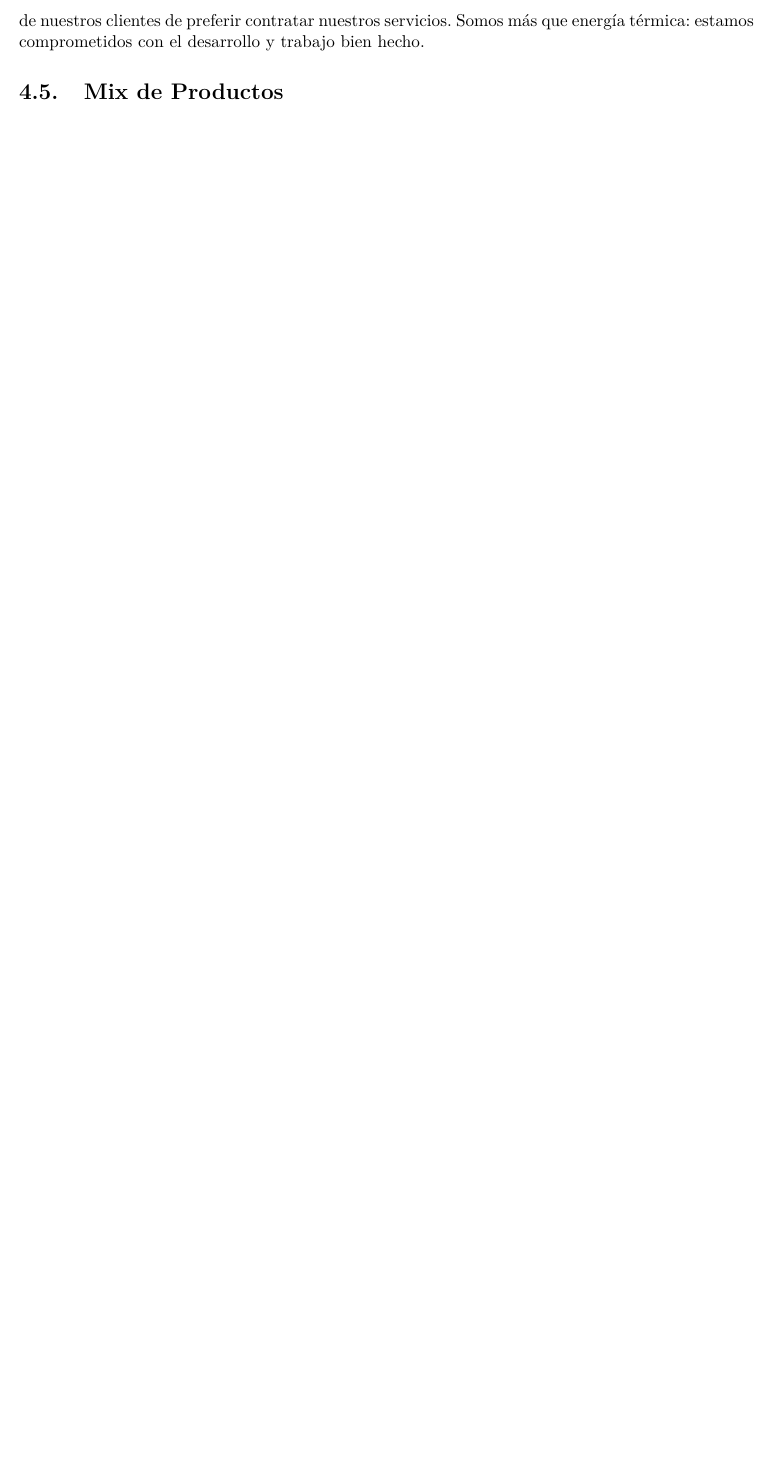
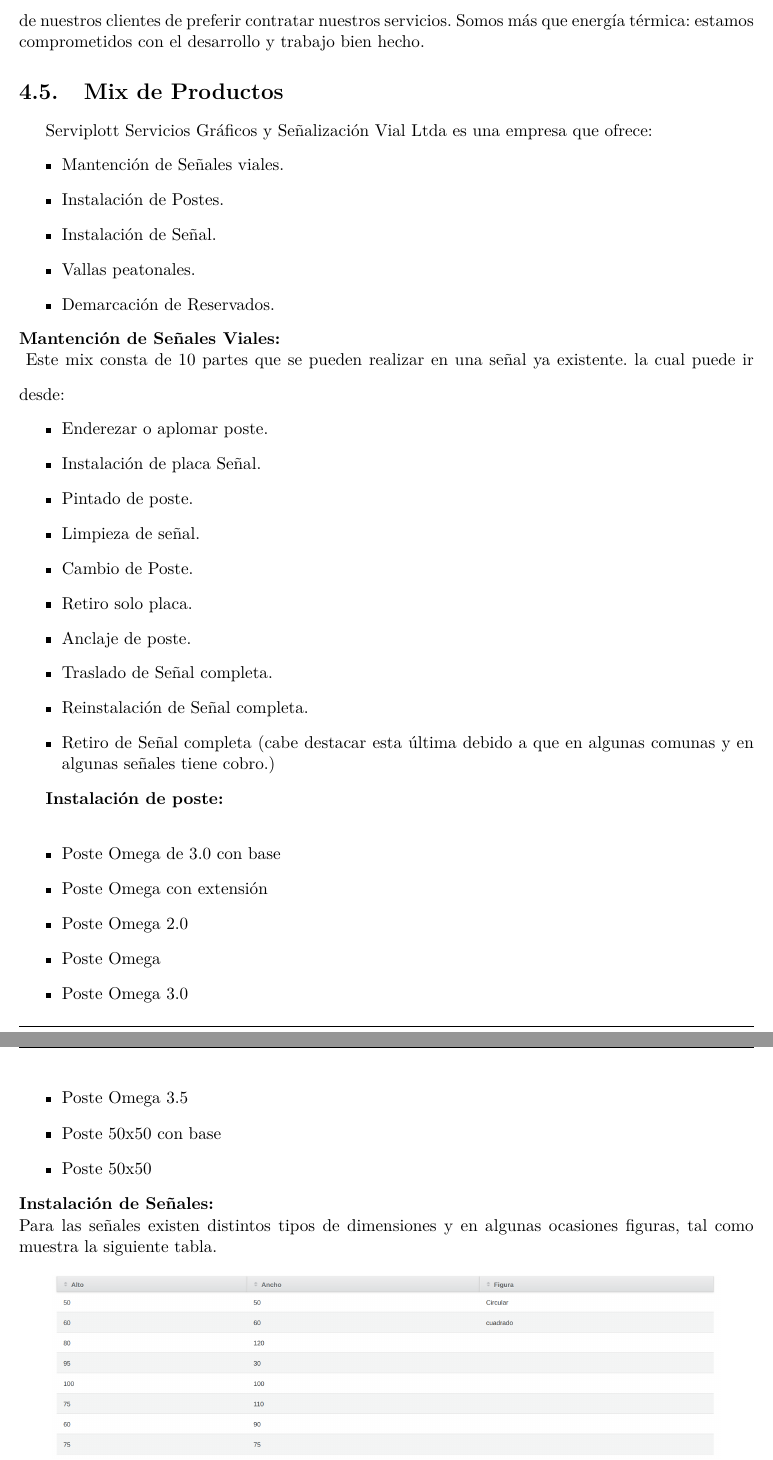
Before and after one commit to frubilarz/industrial, a LaTeX document (informe.tex, which reads industrial.tex): part of page 7 of 7 before the commit and two parts of pages 7 and 8 of 9 after it, the two joined at a grey line, cut so that both start at the same text, the shorter picture padded with empty space. Compiled offline with pdfLaTeX; a missing font is replaced by an installed copy or a similar font; a LaTeX package or settings file that is missing is left out.

Commit message:
CHG: avanzando el parte 1
Signed-off-by: Fernando Rubilar Z <frubilar@icci.cl>

```diff
--- a/industrial.tex
+++ b/industrial.tex
@@ -60,5 +60,41 @@
 \vspace{9mm}
 Es nuestra responsabilidad cumplir con esta promesa y el mayor reconocimiento está en la decisión de nuestros clientes de preferir contratar nuestros servicios. Somos más que energía térmica: estamos comprometidos con el desarrollo y
 trabajo bien hecho.
+	\subsection{Mix de Productos}
+	Serviplott Servicios Gráficos y Señalización Vial Ltda es una empresa que ofrece:
+	\begin{itemize}
+	\item Mantención de Señales viales.
+	\item Instalación de Postes.
+	\item Instalación de Señal.
+	\item Vallas peatonales.
+	\item Demarcación de Reservados.
+	\end{itemize}
+	\textbf{Mantención de Señales Viales:} \\
+\vspace{3mm} Este mix consta de 10 partes que se pueden realizar en una señal ya existente. la cual puede ir desde:
+	\begin{itemize}
+	\item Enderezar o aplomar poste.
+	\item Instalación de placa Señal.
+	\item Pintado de poste.
+	\item Limpieza de señal.
+	\item Cambio de Poste.
+	\item Retiro solo placa.
+	\item Anclaje de poste.
+	\item Traslado de Señal completa.
+	\item Reinstalación de Señal completa.
+	\item Retiro de Señal completa (cabe destacar esta última debido a que en algunas 		comunas y en algunas señales tiene cobro.)
+	\end{itemize}
 
-	\subsection{Mix de Productos}
+	\textbf{Instalación de poste: }\\
+	\begin{itemize}
+	\item Poste Omega de 3.0 con base
+	\item Poste Omega con extensión
+	\item Poste Omega 2.0
+	\item Poste Omega
+	\item Poste Omega 3.0
+	\item Poste Omega 3.5
+	\item Poste 50x50 con base
+	\item Poste 50x50
+	\end{itemize}
+	\textbf{Instalación de Señales:}\\
+	Para las señales existen distintos tipos de dimensiones y en algunas ocasiones figuras, tal como muestra la siguiente tabla.
+	\insertimage[]{serviplott/dimensiones}{width=15cm}{Dimensiones de Señales.}
```
Also changed, not shown: img/serviplott/dimensiones.png (added), informe.pdf, industrial.tex (13 more changed lines).
